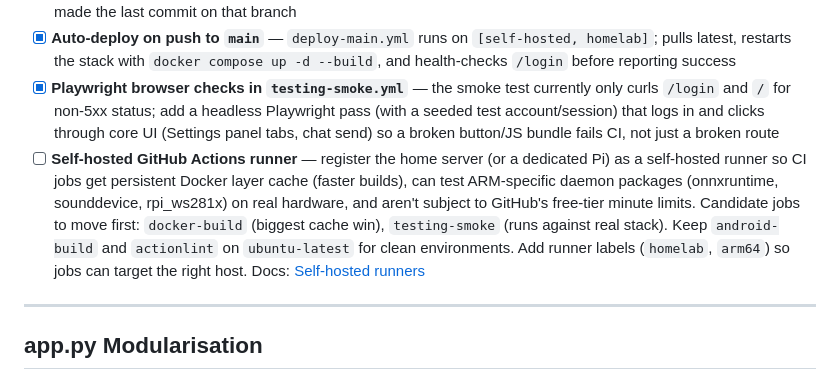
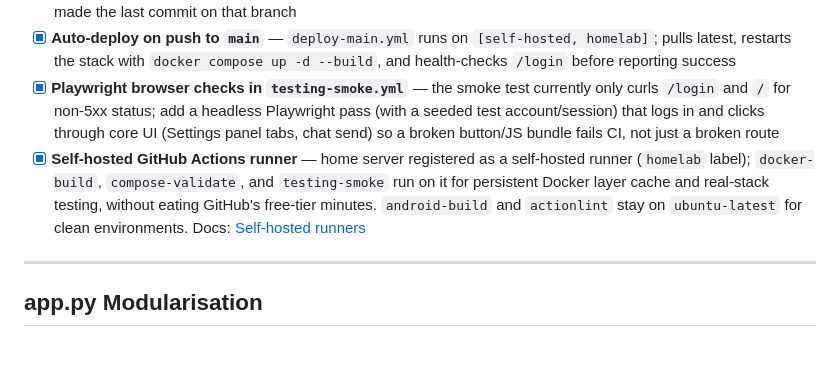
Before and after one commit to gavvahar/Jarvis, a Markdown page: ROADMAP.md, the part around the change. Drawn GitHub-style; blank space fills up the shorter version.

Commit message:
fix(ROADMAP): update self-hosted GitHub Actions runner description for clarity and detail

```diff
--- a/ROADMAP.md
+++ b/ROADMAP.md
@@ -229,7 +229,7 @@ Automated workflows to keep the repo healthy and branches in sync.
 - [x] **Cascade merge on push** — when `staging` or `main` receives a push, automatically attempt to merge it into every other open branch; on conflict, open a detailed issue describing the conflicting files and assign it to whoever made the last commit on that branch
 - [x] **Auto-deploy on push to `main`** — `deploy-main.yml` runs on `[self-hosted, homelab]`; pulls latest, restarts the stack with `docker compose up -d --build`, and health-checks `/login` before reporting success
 - [x] **Playwright browser checks in `testing-smoke.yml`** — the smoke test currently only curls `/login` and `/` for non-5xx status; add a headless Playwright pass (with a seeded test account/session) that logs in and clicks through core UI (Settings panel tabs, chat send) so a broken button/JS bundle fails CI, not just a broken route
-- [ ] **Self-hosted GitHub Actions runner** — register the home server (or a dedicated Pi) as a self-hosted runner so CI jobs get persistent Docker layer cache (faster builds), can test ARM-specific daemon packages (onnxruntime, sounddevice, rpi_ws281x) on real hardware, and aren't subject to GitHub's free-tier minute limits. Candidate jobs to move first: `docker-build` (biggest cache win), `testing-smoke` (runs against real stack). Keep `android-build` and `actionlint` on `ubuntu-latest` for clean environments. Add runner labels (`homelab`, `arm64`) so jobs can target the right host. Docs: [Self-hosted runners](https://docs.github.com/en/actions/concepts/runners/self-hosted-runners)
+- [x] **Self-hosted GitHub Actions runner** — home server registered as a self-hosted runner (`homelab` label); `docker-build`, `compose-validate`, and `testing-smoke` run on it for persistent Docker layer cache and real-stack testing, without eating GitHub's free-tier minutes. `android-build` and `actionlint` stay on `ubuntu-latest` for clean environments. Docs: [Self-hosted runners](https://docs.github.com/en/actions/concepts/runners/self-hosted-runners)
 
 ---
 
```
